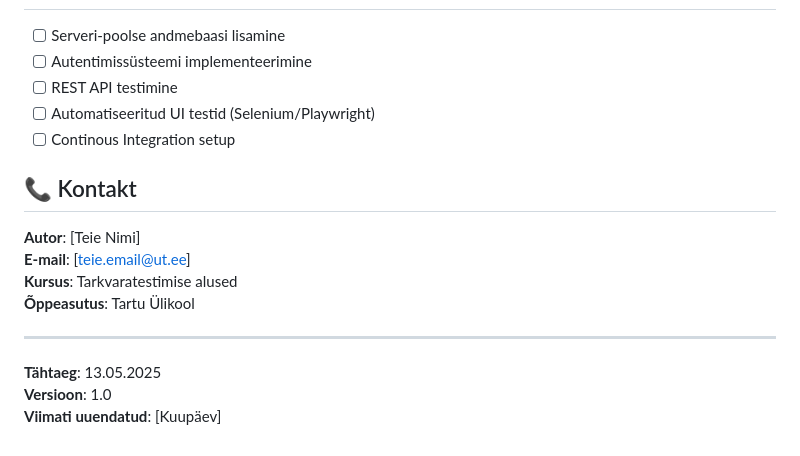
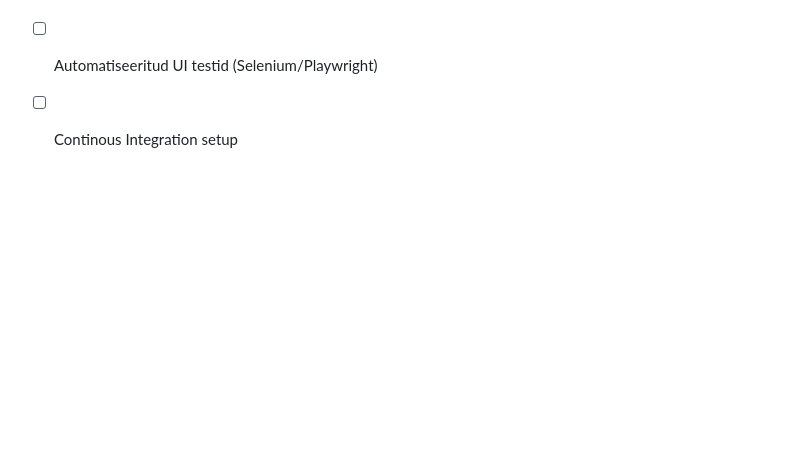
Before and after one commit to lembitlindau/Testimise-p-hit-bid-praktikas, a Markdown page: README.md, the part around the change. Drawn GitHub-style; blank space fills up the shorter version.

Commit message:
README täiendus: eemalda kontakti sektsioon ja metaandmed
- Kustutatud 'Kontakt' sektsioon personaliseerimine info
- Eemaldatud tähtaeg ja versiooniinfo
- README keskendub nüüd ainult projekti funktsioonidele

```diff
--- a/README.md
+++ b/README.md
@@ -115,16 +115,3 @@ Kinnistada teadmisi tarkvaratestimise põhitüüpidest ja rakendada neid valitud
 - [ ] REST API testimine
 - [ ] Automatiseeritud UI testid (Selenium/Playwright)
 - [ ] Continous Integration setup
-
-## 📞 Kontakt
-
-**Autor**: [Teie Nimi]
-**E-mail**: [teie.email@ut.ee]
-**Kursus**: Tarkvaratestimise alused
-**Õppeasutus**: Tartu Ülikool
-
----
-
-**Tähtaeg**: 13.05.2025
-**Versioon**: 1.0
-**Viimati uuendatud**: [Kuupäev]
```
